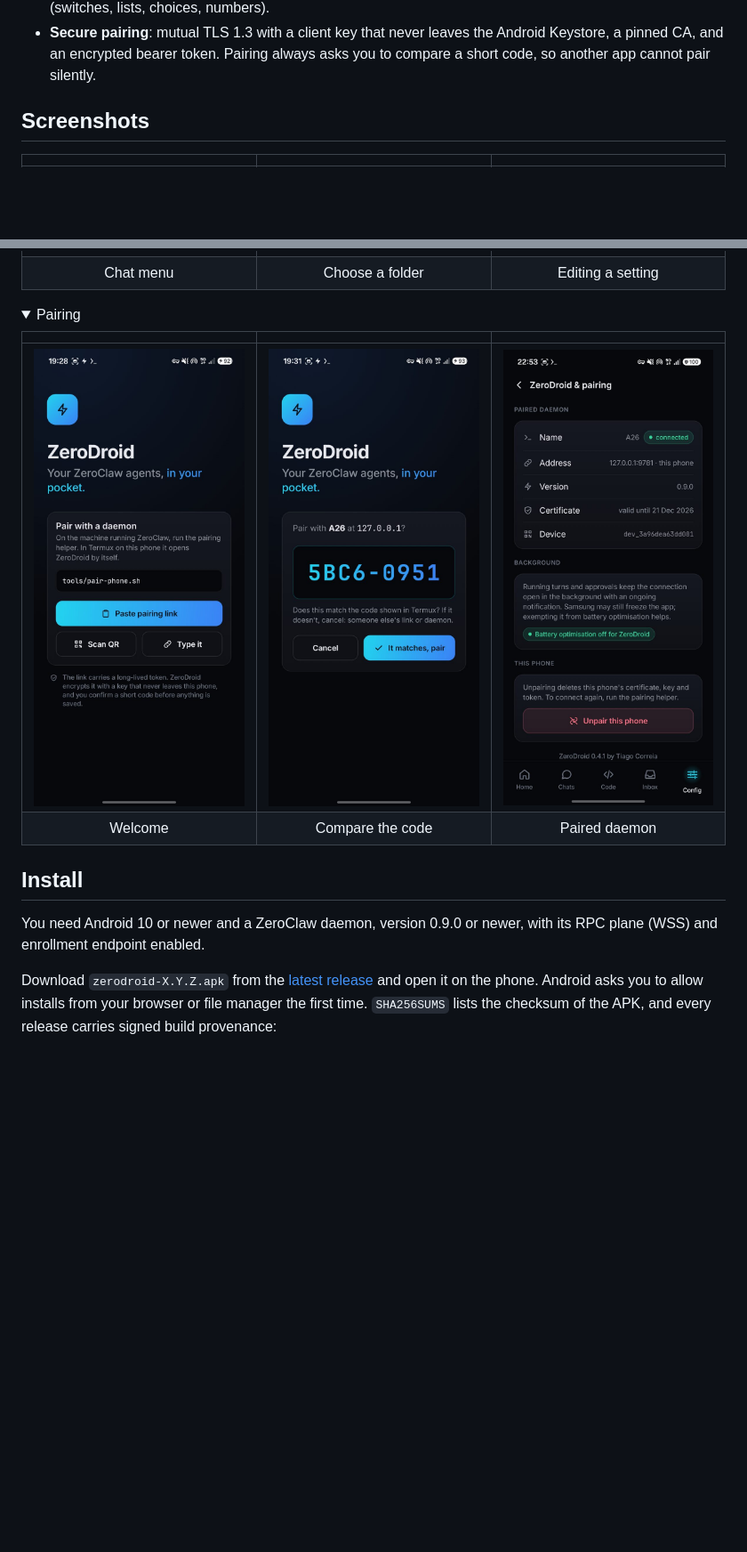
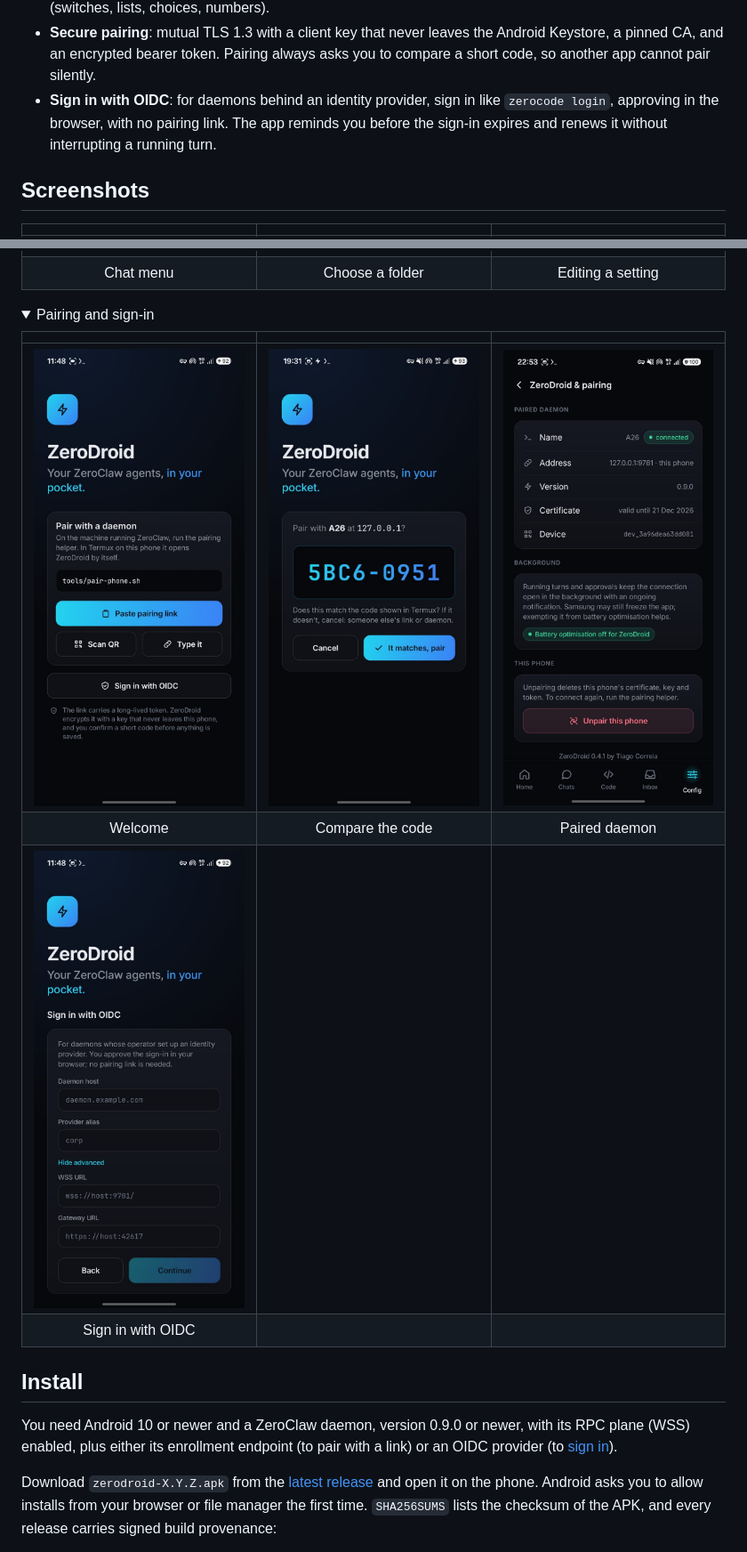
Before and after one commit to SyscallBrain/zerodroid, a Markdown page: README.md, 2 parts joined by grey strips. Shown at 89% size. Rendered like a GitHub page; pictures changed too: docs/screenshots/oidc-sign-in.jpg (added), docs/screenshots/onboarding.jpg; folded sections open; blank space fills up the shorter version.

```diff
--- a/README.md
+++ b/README.md
@@ -60,6 +60,10 @@ memory all stay on the daemon.
   Android Keystore, a pinned CA, and an encrypted bearer token. Pairing
   always asks you to compare a short code, so another app cannot pair
   silently.
+- **Sign in with OIDC**: for daemons behind an identity provider, sign in
+  like `zerocode login`, approving in the browser, with no pairing link. The
+  app reminds you before the sign-in expires and renews it without
+  interrupting a running turn.
 
 ## Screenshots
 
@@ -73,7 +77,7 @@ memory all stay on the daemon.
 | Chat menu | Choose a folder | Editing a setting |
 
 <details>
-<summary>Pairing</summary>
+<summary>Pairing and sign-in</summary>
 
 | | | |
 |:-:|:-:|:-:|
@@ -81,11 +85,14 @@ memory all stay on the daemon.
 | Welcome | Compare the code | Paired daemon |
+| ![The OIDC sign-in form with the advanced WSS and gateway URLs](docs/screenshots/oidc-sign-in.jpg) | | |
+| Sign in with OIDC | | |
 
 </details>
 
 ## Install
 
 You need Android 10 or newer and a ZeroClaw daemon, version 0.9.0 or newer,
-with its RPC plane (WSS) and enrollment endpoint enabled.
+with its RPC plane (WSS) enabled, plus either its enrollment endpoint (to pair
+with a link) or an OIDC provider (to [sign in](#sign-in-with-oidc)).
 
 Download `zerodroid-X.Y.Z.apk` from the
 [latest release](https://github.com/SyscallBrain/zerodroid/releases/latest)
```
Also changed, not shown: other parts of README.md (+18 -7 lines), CHANGELOG.md (+11 -0 lines).
